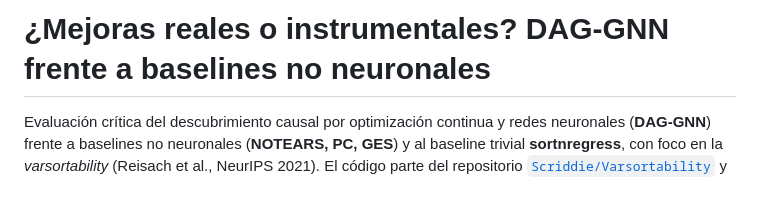
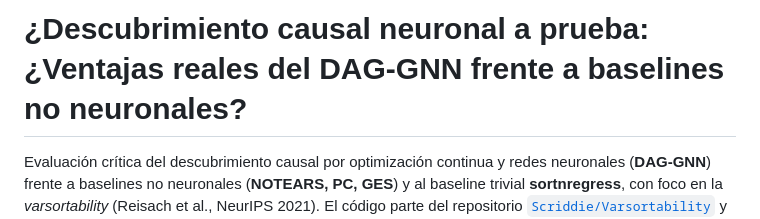
Before and after one commit to diego-555-dmg/causal-discovery-daca, a Markdown page: README.md, the part around the change. Rendered like a GitHub page; blank space fills up the shorter version.

```diff
--- a/README.md
+++ b/README.md
@@ -1,4 +1,4 @@
-# ¿Mejoras reales o instrumentales? DAG-GNN frente a baselines no neuronales
+# ¿Descubrimiento causal neuronal a prueba: ¿Ventajas reales del DAG-GNN frente a baselines no neuronales?
 
 Evaluación crítica del descubrimiento causal por optimización continua y redes
 neuronales (**DAG-GNN**) frente a baselines no neuronales (**NOTEARS, PC, GES**) y
```
